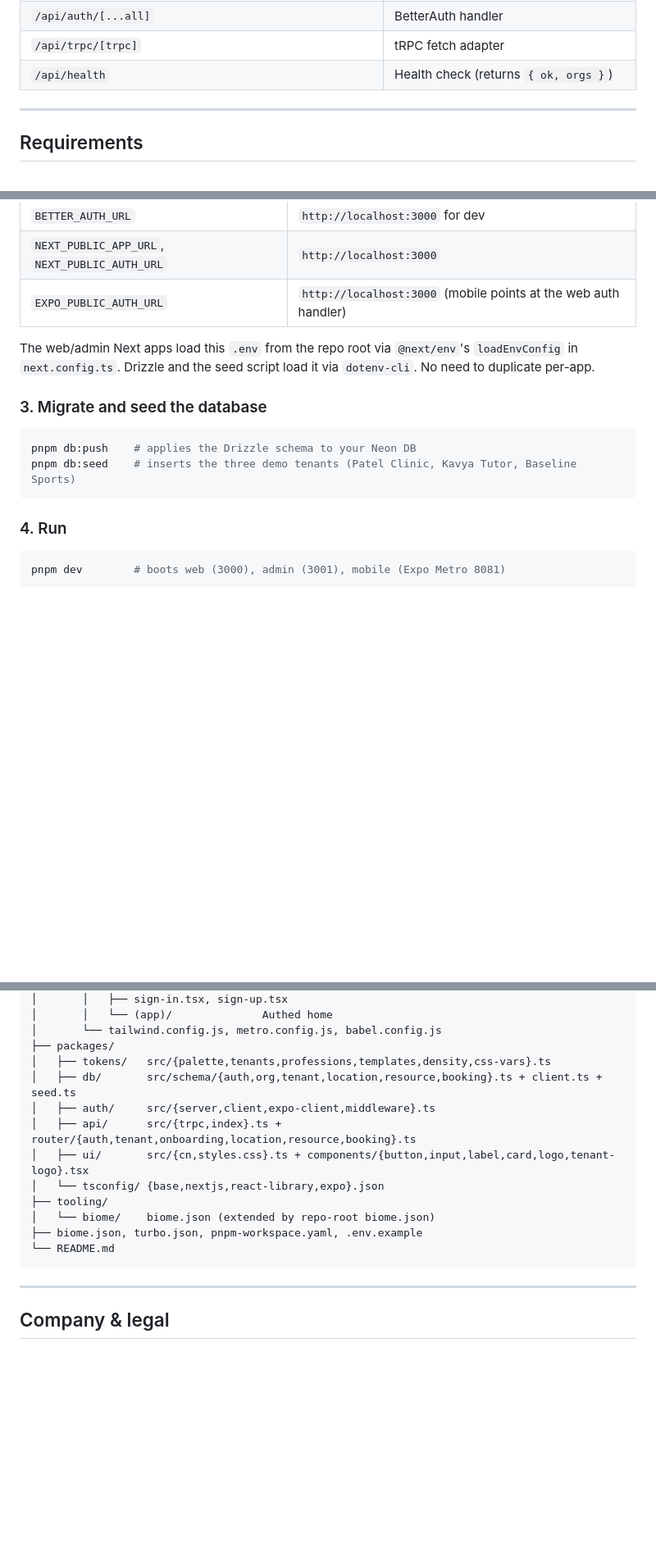
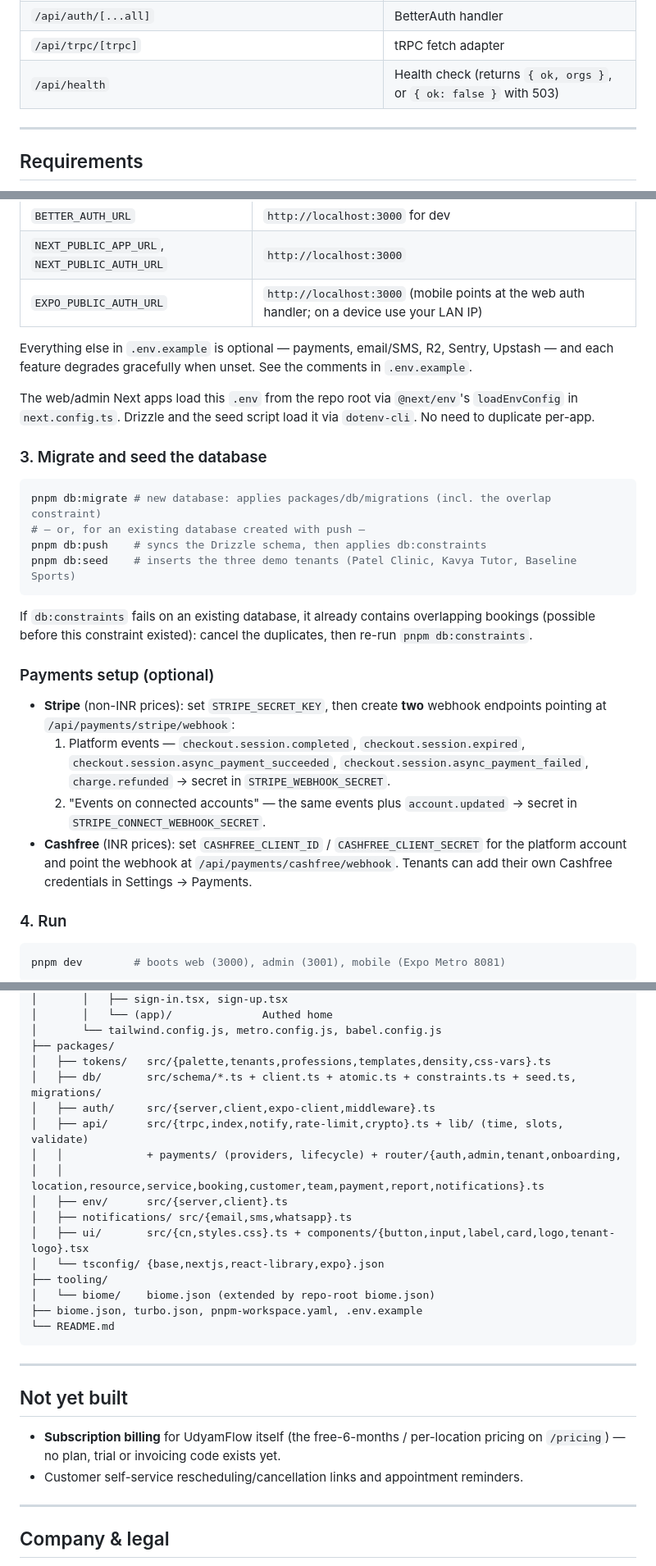
Before and after one commit to ratnamyadav/udhyam-flow-monorepo, a Markdown page: README.md, 3 parts joined by grey strips. Shown at 82% size. Rendered like a GitHub page; blank space fills up the shorter version.

````diff
--- a/README.md
+++ b/README.md
@@ -96,7 +103,7 @@ Multi-tenancy is **shared DB, scoped by `organization_id`** on every tenant tabl
 | `/book/[orgSlug]?layout=sidebar\|stacked\|inline` | Public tenant booking page (server-rendered with the tenant's theme) |
 | `/api/auth/[...all]` | BetterAuth handler |
 | `/api/trpc/[trpc]` | tRPC fetch adapter |
-| `/api/health` | Health check (returns `{ ok, orgs }`) |
+| `/api/health` | Health check (returns `{ ok, orgs }`, or `{ ok: false }` with 503) |
 
 ---
 
@@ -134,16 +141,29 @@ Required values:
 | `BETTER_AUTH_SECRET` | 32 bytes of random — generate with `openssl rand -hex 32` |
 | `BETTER_AUTH_URL` | `http://localhost:3000` for dev |
 | `NEXT_PUBLIC_APP_URL`, `NEXT_PUBLIC_AUTH_URL` | `http://localhost:3000` |
-| `EXPO_PUBLIC_AUTH_URL` | `http://localhost:3000` (mobile points at the web auth handler) |
+| `EXPO_PUBLIC_AUTH_URL` | `http://localhost:3000` (mobile points at the web auth handler; on a device use your LAN IP) |
+
+Everything else in `.env.example` is optional — payments, email/SMS, R2, Sentry, Upstash — and each feature degrades gracefully when unset. See the comments in `.env.example`.
 
 The web/admin Next apps load this `.env` from the repo root via `@next/env`'s `loadEnvConfig` in `next.config.ts`. Drizzle and the seed script load it via `dotenv-cli`. No need to duplicate per-app.
 
 ### 3. Migrate and seed the database
 
 ```bash
-pnpm db:push    # applies the Drizzle schema to your Neon DB
+pnpm db:migrate # new database: applies packages/db/migrations (incl. the overlap constraint)
+# — or, for an existing database created with push —
+pnpm db:push    # syncs the Drizzle schema, then applies db:constraints
 pnpm db:seed    # inserts the three demo tenants (Patel Clinic, Kavya Tutor, Baseline Sports)
 ```
+
+If `db:constraints` fails on an existing database, it already contains overlapping bookings (possible before this constraint existed): cancel the duplicates, then re-run `pnpm db:constraints`.
+
+### Payments setup (optional)
+
+- **Stripe** (non-INR prices): set `STRIPE_SECRET_KEY`, then create **two** webhook endpoints pointing at `/api/payments/stripe/webhook`:
+  1. Platform events — `checkout.session.completed`, `checkout.session.expired`, `checkout.session.async_payment_succeeded`, `checkout.session.async_payment_failed`, `charge.refunded` → secret in `STRIPE_WEBHOOK_SECRET`.
+  2. "Events on connected accounts" — the same events plus `account.updated` → secret in `STRIPE_CONNECT_WEBHOOK_SECRET`.
+- **Cashfree** (INR prices): set `CASHFREE_CLIENT_ID` / `CASHFREE_CLIENT_SECRET` for the platform account and point the webhook at `/api/payments/cashfree/webhook`. Tenants can add their own Cashfree credentials in Settings → Payments.
 
 ### 4. Run
 
@@ -265,9 +290,13 @@ The flow on first sign-up:
 │       └── tailwind.config.js, metro.config.js, babel.config.js
 ├── packages/
 │   ├── tokens/   src/{palette,tenants,professions,templates,density,css-vars}.ts
-│   ├── db/       src/schema/{auth,org,tenant,location,resource,booking}.ts + client.ts + seed.ts
+│   ├── db/       src/schema/*.ts + client.ts + atomic.ts + constraints.ts + seed.ts, migrations/
 │   ├── auth/     src/{server,client,expo-client,middleware}.ts
-│   ├── api/      src/{trpc,index}.ts + router/{auth,tenant,onboarding,location,resource,booking}.ts
+│   ├── api/      src/{trpc,index,notify,rate-limit,crypto}.ts + lib/ (time, slots, validate)
+│   │             + payments/ (providers, lifecycle) + router/{auth,admin,tenant,onboarding,
+│   │             location,resource,service,booking,customer,team,payment,report,notifications}.ts
+│   ├── env/      src/{server,client}.ts
+│   ├── notifications/ src/{email,sms,whatsapp}.ts
 │   ├── ui/       src/{cn,styles.css}.ts + components/{button,input,label,card,logo,tenant-logo}.tsx
 │   └── tsconfig/ {base,nextjs,react-library,expo}.json
 ├── tooling/
@@ -275,6 +304,13 @@ The flow on first sign-up:
 ├── biome.json, turbo.json, pnpm-workspace.yaml, .env.example
 └── README.md
 ```
+
+---
+
+## Not yet built
+
+- **Subscription billing** for UdyamFlow itself (the free-6-months / per-location pricing on `/pricing`) — no plan, trial or invoicing code exists yet.
+- Customer self-service rescheduling/cancellation links and appointment reminders.
 
 ---
 
````
Also changed, not shown: other parts of README.md (+29 -17 lines).
